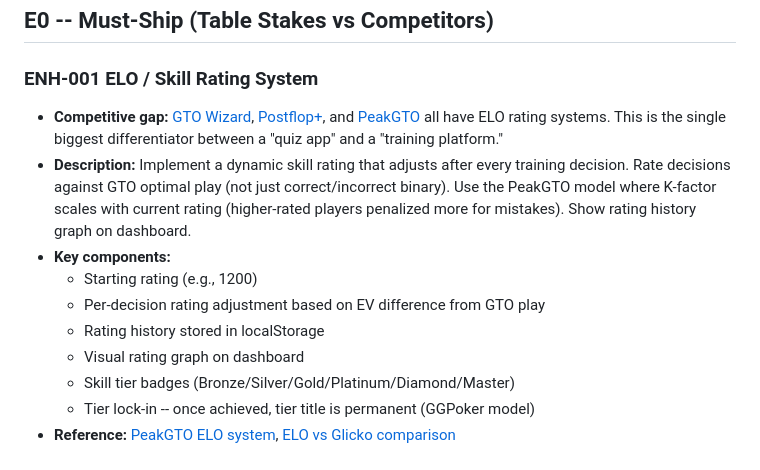
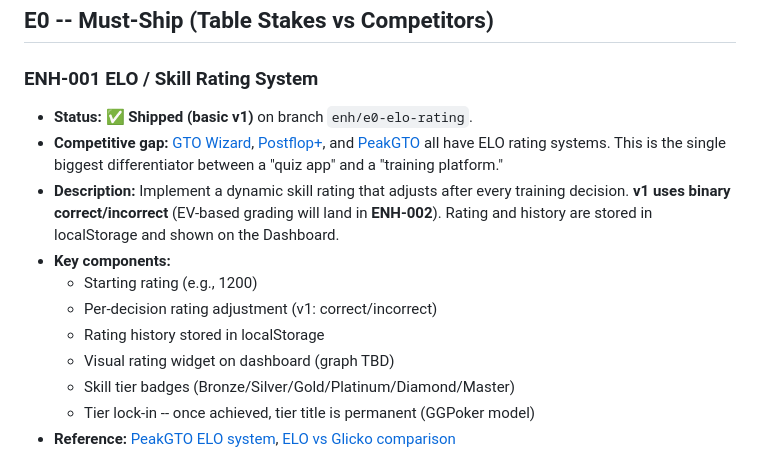
Before and after one commit to Prudhvi-19/Poker-Trainer, a Markdown page: openBugs.md, the part around the change. Rendered like a GitHub page.

Commit message:
Docs: mark ENH-001 rating shipped

```diff
--- a/openBugs.md
+++ b/openBugs.md
@@ -54,13 +54,14 @@ This file tracks **known open bugs, logic/UX issues, and feature enhancements**
 
 ### ENH-001 ELO / Skill Rating System
 
+- **Status:** ✅ **Shipped (basic v1)** on branch `enh/e0-elo-rating`.
 - **Competitive gap:** [GTO Wizard](https://gtowizard.com/), [Postflop+](https://www.craftywheel.com/postflopplus), and [PeakGTO](https://pokercoaching.com/peakgto) all have ELO rating systems. This is the single biggest differentiator between a "quiz app" and a "training platform."
-- **Description:** Implement a dynamic skill rating that adjusts after every training decision. Rate decisions against GTO optimal play (not just correct/incorrect binary). Use the PeakGTO model where K-factor scales with current rating (higher-rated players penalized more for mistakes). Show rating history graph on dashboard.
+- **Description:** Implement a dynamic skill rating that adjusts after every training decision. **v1 uses binary correct/incorrect** (EV-based grading will land in **ENH-002**). Rating and history are stored in localStorage and shown on the Dashboard.
 - **Key components:**
   - Starting rating (e.g., 1200)
-  - Per-decision rating adjustment based on EV difference from GTO play
+  - Per-decision rating adjustment (v1: correct/incorrect)
   - Rating history stored in localStorage
-  - Visual rating graph on dashboard
+  - Visual rating widget on dashboard (graph TBD)
   - Skill tier badges (Bronze/Silver/Gold/Platinum/Diamond/Master)
   - Tier lock-in -- once achieved, tier title is permanent (GGPoker model)
 - **Reference:** [PeakGTO ELO system](https://pokercoaching.com/blog/peakgto-poker-elo-score/), [ELO vs Glicko comparison](https://pokergamedevelopers.com/elo-vs-glicko-poker-ranking-system/)
```
